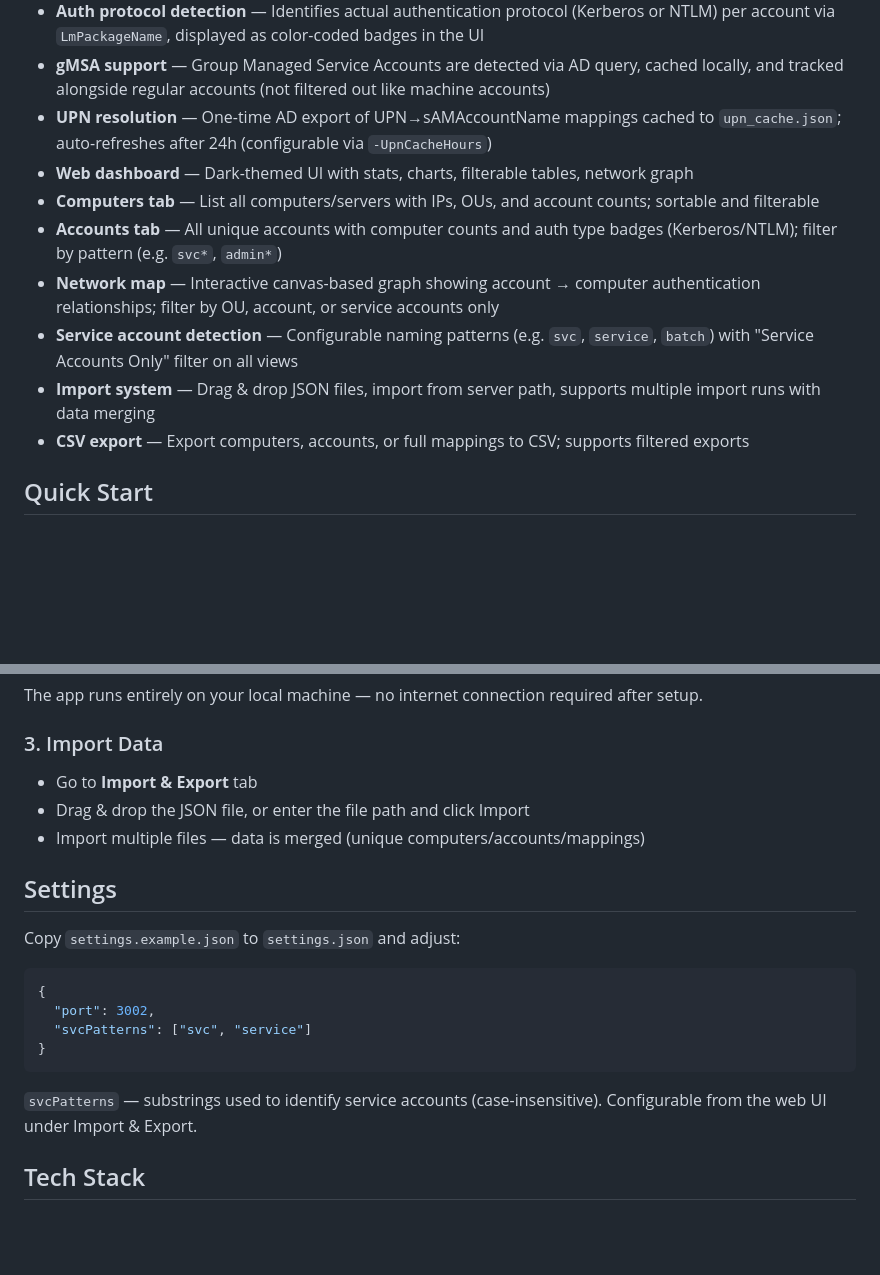
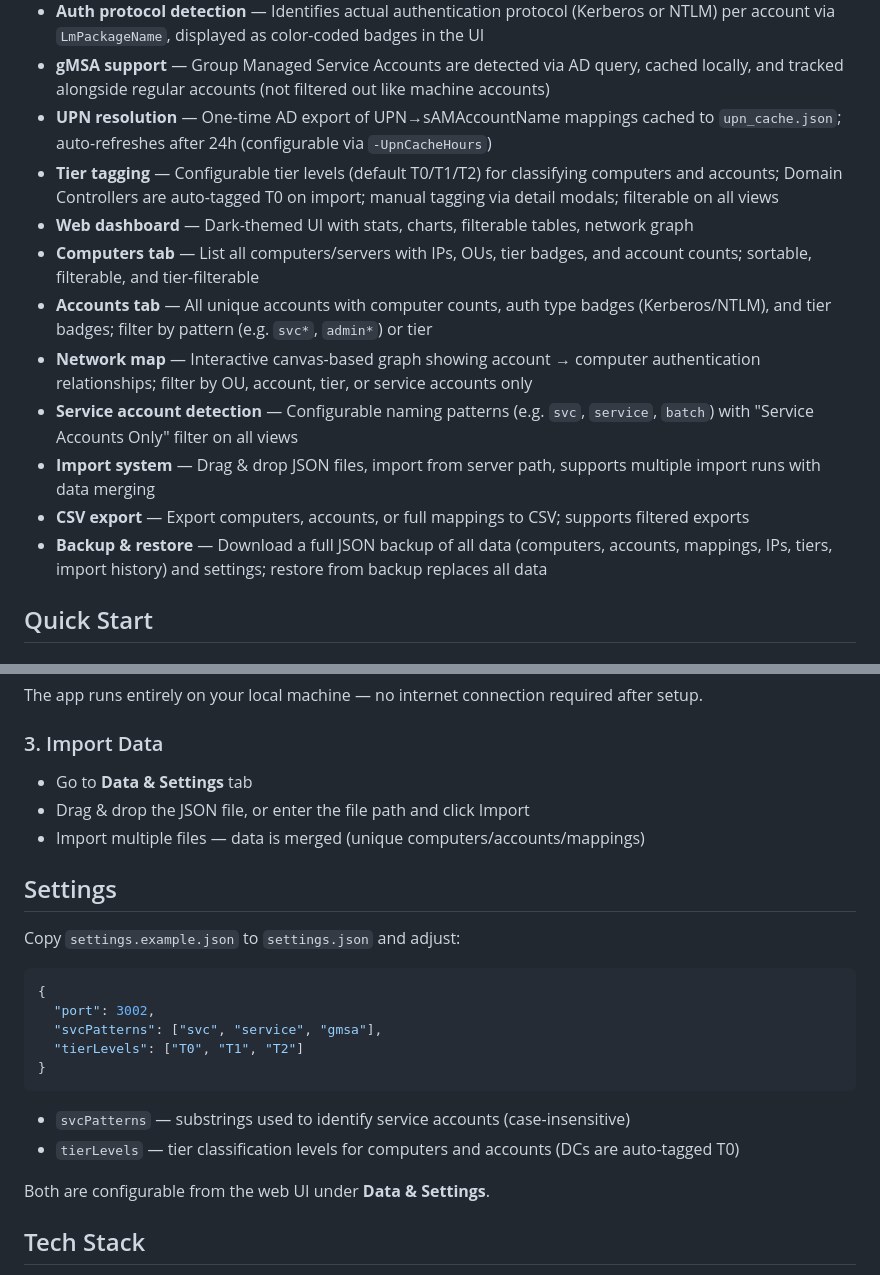
Before and after one commit to lundstream/Auth-mapper, a Markdown page: README.md, 2 parts joined by grey strips. Rendered like a GitHub page; blank space fills up the shorter version.

Commit message:
Update README with tier tagging, backup/restore, tab rename

````diff
--- a/README.md
+++ b/README.md
@@ -26,13 +26,15 @@ Visualize which accounts authenticate against which servers by collecting data f
 - **Auth protocol detection** — Identifies actual authentication protocol (Kerberos or NTLM) per account via `LmPackageName`, displayed as color-coded badges in the UI
 - **gMSA support** — Group Managed Service Accounts are detected via AD query, cached locally, and tracked alongside regular accounts (not filtered out like machine accounts)
 - **UPN resolution** — One-time AD export of UPN→sAMAccountName mappings cached to `upn_cache.json`; auto-refreshes after 24h (configurable via `-UpnCacheHours`)
+- **Tier tagging** — Configurable tier levels (default T0/T1/T2) for classifying computers and accounts; Domain Controllers are auto-tagged T0 on import; manual tagging via detail modals; filterable on all views
 - **Web dashboard** — Dark-themed UI with stats, charts, filterable tables, network graph
-- **Computers tab** — List all computers/servers with IPs, OUs, and account counts; sortable and filterable
-- **Accounts tab** — All unique accounts with computer counts and auth type badges (Kerberos/NTLM); filter by pattern (e.g. `svc*`, `admin*`)
-- **Network map** — Interactive canvas-based graph showing account → computer authentication relationships; filter by OU, account, or service accounts only
+- **Computers tab** — List all computers/servers with IPs, OUs, tier badges, and account counts; sortable, filterable, and tier-filterable
+- **Accounts tab** — All unique accounts with computer counts, auth type badges (Kerberos/NTLM), and tier badges; filter by pattern (e.g. `svc*`, `admin*`) or tier
+- **Network map** — Interactive canvas-based graph showing account → computer authentication relationships; filter by OU, account, tier, or service accounts only
 - **Service account detection** — Configurable naming patterns (e.g. `svc`, `service`, `batch`) with "Service Accounts Only" filter on all views
 - **Import system** — Drag & drop JSON files, import from server path, supports multiple import runs with data merging
 - **CSV export** — Export computers, accounts, or full mappings to CSV; supports filtered exports
+- **Backup & restore** — Download a full JSON backup of all data (computers, accounts, mappings, IPs, tiers, import history) and settings; restore from backup replaces all data
 
 ## Quick Start
 
@@ -107,7 +109,7 @@ The app runs entirely on your local machine — no internet connection required
 
 ### 3. Import Data
 
-- Go to **Import & Export** tab
+- Go to **Data & Settings** tab
 - Drag & drop the JSON file, or enter the file path and click Import
 - Import multiple files — data is merged (unique computers/accounts/mappings)
 
@@ -118,11 +120,15 @@ Copy `settings.example.json` to `settings.json` and adjust:
 ```json
 {
   "port": 3002,
-  "svcPatterns": ["svc", "service"]
+  "svcPatterns": ["svc", "service", "gmsa"],
+  "tierLevels": ["T0", "T1", "T2"]
 }
 ```
 
-`svcPatterns` — substrings used to identify service accounts (case-insensitive). Configurable from the web UI under Import & Export.
+- `svcPatterns` — substrings used to identify service accounts (case-insensitive)
+- `tierLevels` — tier classification levels for computers and accounts (DCs are auto-tagged T0)
+
+Both are configurable from the web UI under **Data & Settings**.
 
 ## Tech Stack
 
````
Also changed, not shown: other parts of README.md (+2 -2 lines).
